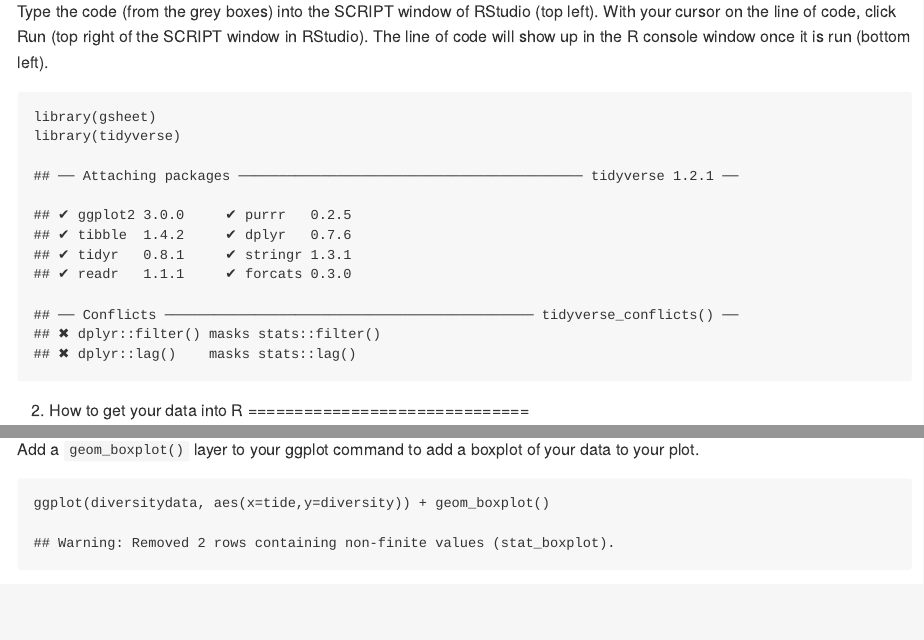
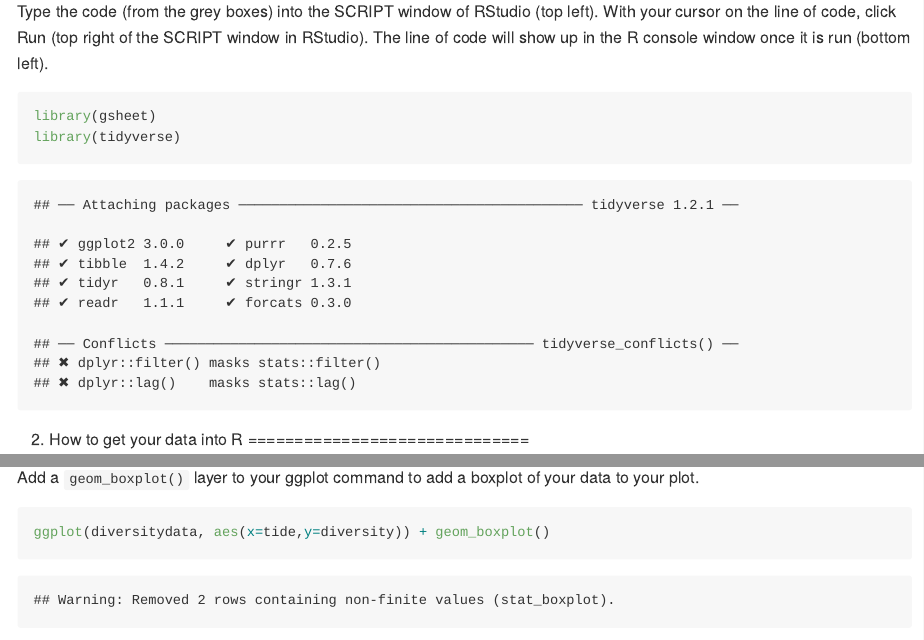
Before and after one commit to rhodyrstats/intro_data_with_r, an R Markdown document (intro_data_with_r.Rmd): the page in a window 1100 px wide, from 1320 px down before the commit and from 1460 px down after it, so that both start at the same text, and a second part further down, joined at a grey line. The pictures show the output file intro_data_with_r.md that the author committed with the source, drawn offline in the style of GitHub.

Commit message:
oh these silly headings...

```diff
--- a/intro_data_with_r.Rmd
+++ b/intro_data_with_r.Rmd
@@ -2,7 +2,7 @@
 title: "Intro Data with R"
 author: "Rachel Schwartz and Jeff Hollister"
 output:
-  md_document: default
+  github_document: default
   pdf_document: default
   html_document: default
 ---
```
Also changed, not shown: intro_data_with_r.md.
